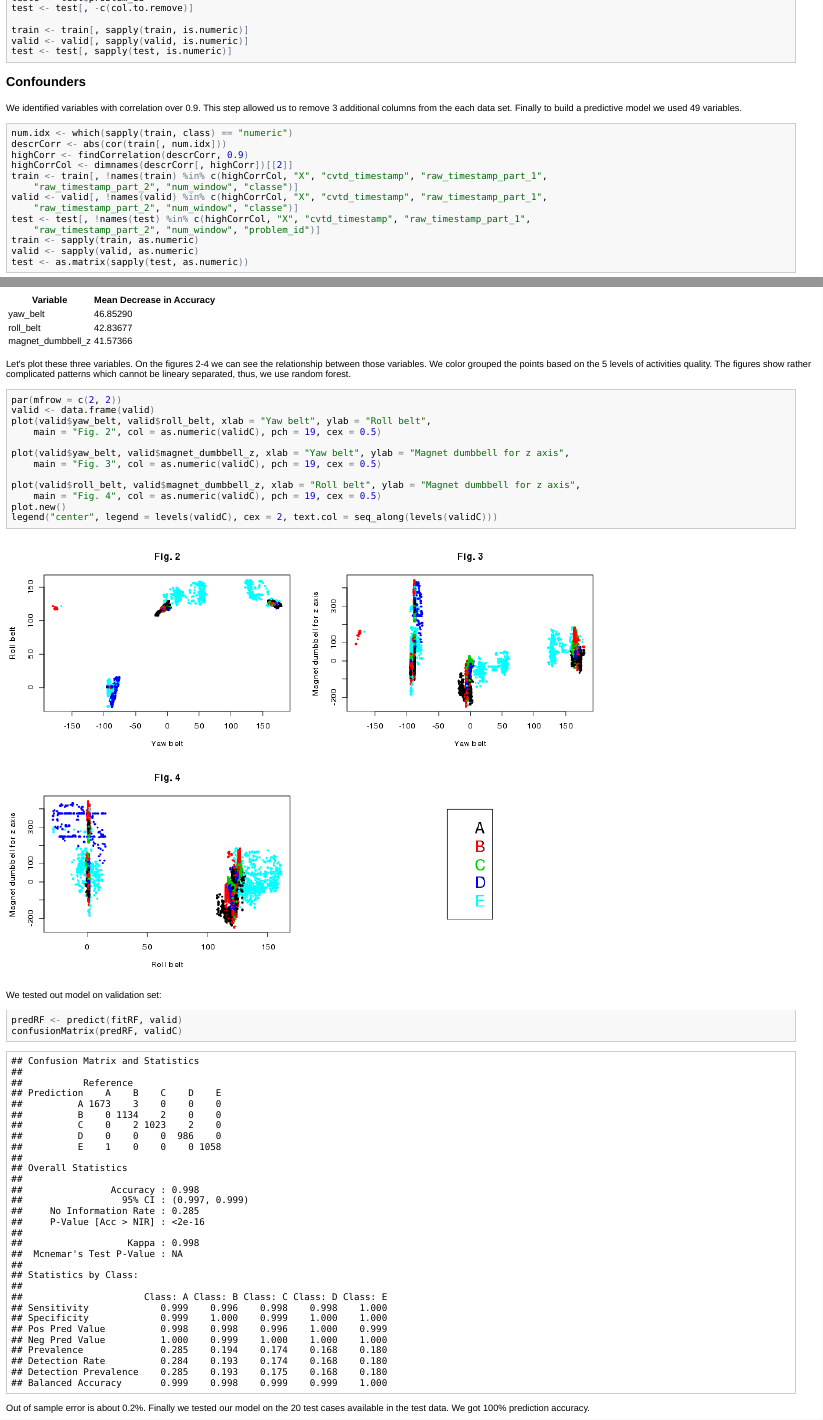
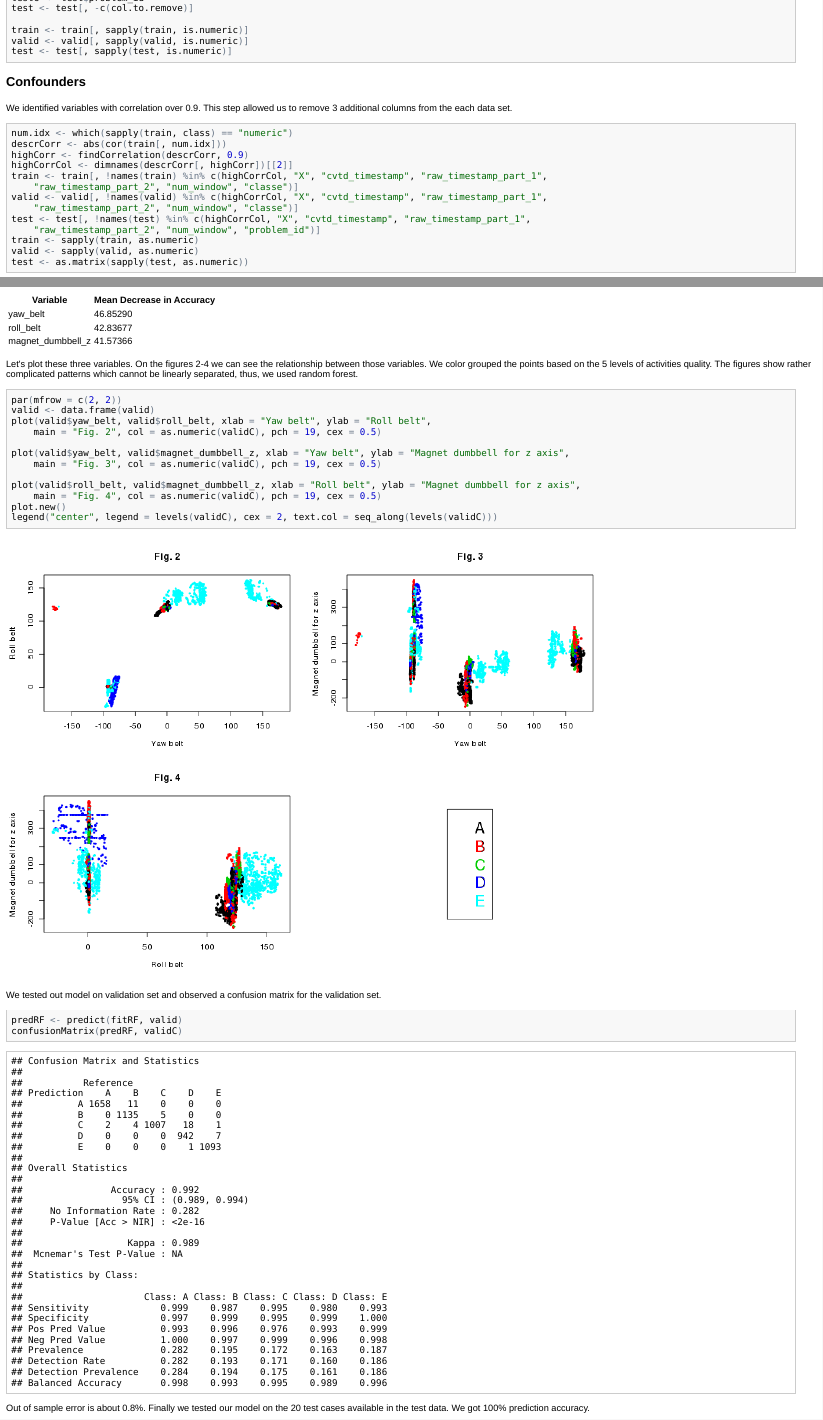
Before and after one commit to StevenFupc/predmachlearn-3, an R Markdown document (index.Rmd): the page in a window 1100 px wide, from 830 px down, and a second part further down, joined at a grey line. The pictures show the output file index.html that the author committed with the source, opened offline.

Commit message:
small corrections

````diff
--- a/index.Rmd
+++ b/index.Rmd
@@ -50,7 +50,7 @@ test <- test[,sapply(test, is.numeric)]
 ```
 
 ### Confounders
-We identified variables with correlation over 0.9. This step allowed us to remove 3 additional columns from the each data set. Finally to build a predictive model we used 49 variables.
+We identified variables with correlation over 0.9. This step allowed us to remove 3 additional columns from the each data set.
 ```{r echo=TRUE}
 num.idx <- which(sapply(train, class) == "numeric")
 descrCorr <- abs(cor(train[,num.idx]))
@@ -86,7 +86,7 @@ yaw_belt          | 46.85290
 roll_belt         | 42.83677
 magnet_dumbbell_z | 41.57366
 
-Let's plot these three variables. On the figures 2-4 we can see the relationship between those variables. We color grouped the points based on the 5 levels of activities quality. The figures show rather complicated patterns which cannot be lineary separated, thus, we use random forest.
+Let's plot these three variables. On the figures 2-4 we can see the relationship between those variables. We color grouped the points based on the 5 levels of activities quality. The figures show rather complicated patterns which cannot be linearly separated, thus, we used random forest.
 
 ```{r fig.width=11, fig.height=8}
 par(mfrow=c(2,2))
@@ -108,13 +108,13 @@ plot(valid$roll_belt,valid$magnet_dumbbell_z,
 plot.new();
 legend("center", legend=levels(validC), cex=2, text.col=seq_along(levels(validC)))
 ```
-We tested out model on validation set:
+We tested out model on validation set and observed a confusion matrix for the validation set.
 ```{r echo=TRUE}
 predRF <- predict(fitRF, valid)
 confusionMatrix(predRF, validC)
 ```
-Out of sample error is about 0.2%. Finally we tested our model on the 20 test cases available in the test data. We got 100% prediction accuracy.
-```{r echo=TRUE}
+Out of sample error is about 0.8%. Finally we tested our model on the 20 test cases available in the test data. We got 100% prediction accuracy.
+```{r echo=TRUE, eval=FALSE}
 predRFT <- predict(fitRF, test)
 answer <- as.character(predRFT)
 pml_write_files <- function(x){
````
Also changed, not shown: figure/unnamed-chunk-5.png, figure/unnamed-chunk-6.png, index.html, index.md, index.Rmd (2 more changed lines).
